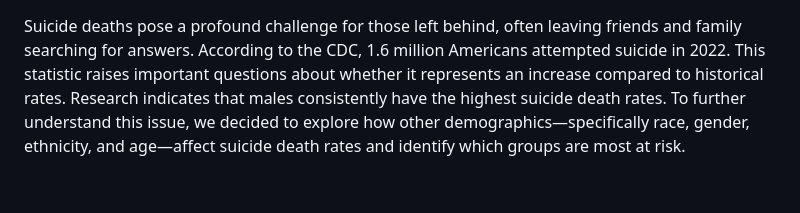
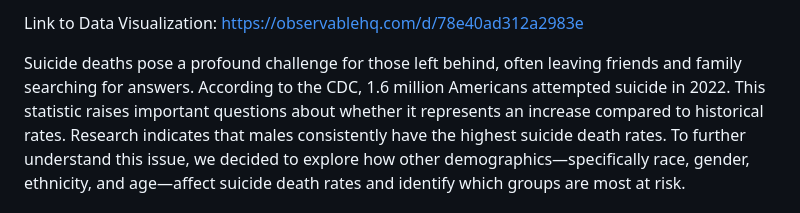
Before and after one commit to williamguy11/Interactive_Visualization, a Markdown page: README.md, the part around the change. Drawn GitHub-style; blank space fills up the shorter version.

```diff
--- a/README.md
+++ b/README.md
@@ -1,3 +1,5 @@
+Link to Data Visualization: https://observablehq.com/d/78e40ad312a2983e
+
 Suicide deaths pose a profound challenge for those left behind, often leaving friends and family searching for answers. According to the CDC, 1.6 million Americans attempted suicide in 2022. This statistic raises important questions about whether it represents an increase compared to historical rates. Research indicates that males consistently have the highest suicide death rates. To further understand this issue, we decided to explore how other demographics—specifically race, gender, ethnicity, and age—affect suicide death rates and identify which groups are most at risk.
 
 ### Rationale for Design Decisions
```
